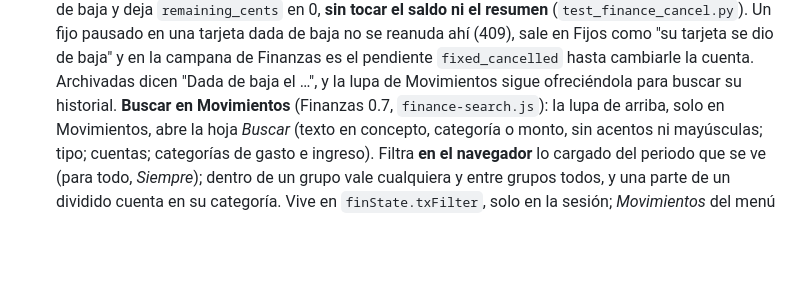
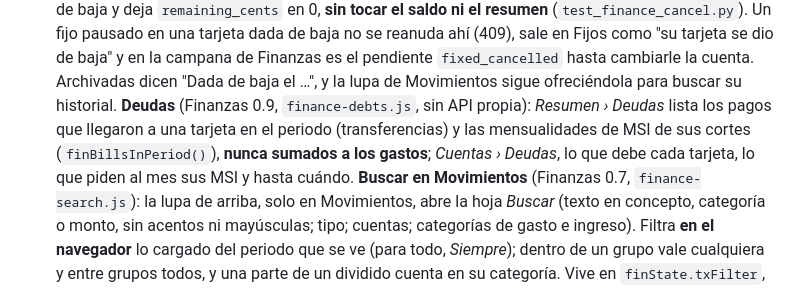
Before and after one commit to YoshiDev22/habit-tracker, a Markdown page: CLAUDE.md, the part around the change. Rendered like a GitHub page; blank space fills up the shorter version.

Commit message:
docs: CLAUDE.md: Finanzas debts

```diff
--- a/CLAUDE.md
+++ b/CLAUDE.md
@@ -666,6 +666,9 @@ Lo que no se ve en Swagger:
   dada de baja no se reanuda ahí (409), sale en Fijos como "su tarjeta se dio de baja" y en la campana de Finanzas es
   el pendiente `fixed_cancelled` hasta cambiarle la cuenta. Archivadas dicen "Dada de baja el …", y la lupa de
   Movimientos sigue ofreciéndola para buscar su historial.
+  **Deudas** (Finanzas 0.9, `finance-debts.js`, sin API propia): *Resumen › Deudas* lista los pagos que llegaron a
+  una tarjeta en el periodo (transferencias) y las mensualidades de MSI de sus cortes (`finBillsInPeriod()`), **nunca
+  sumados a los gastos**; *Cuentas › Deudas*, lo que debe cada tarjeta, lo que piden al mes sus MSI y hasta cuándo.
   **Buscar en Movimientos** (Finanzas 0.7, `finance-search.js`): la lupa de arriba, solo en Movimientos, abre la hoja
   *Buscar* (texto en concepto, categoría o monto, sin acentos ni mayúsculas; tipo; cuentas; categorías de gasto e
   ingreso). Filtra **en el navegador** lo cargado del periodo que se ve (para todo, *Siempre*); dentro de un grupo vale
```
